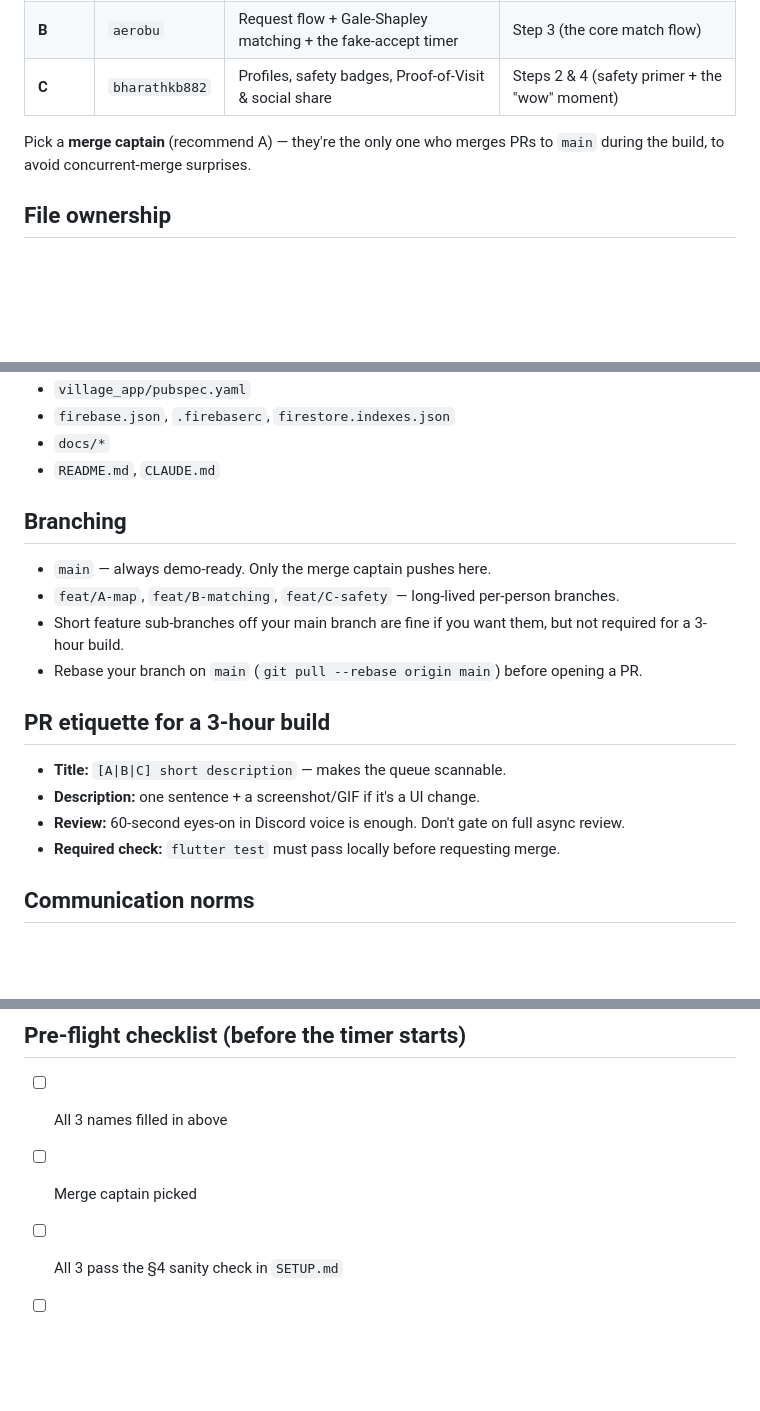
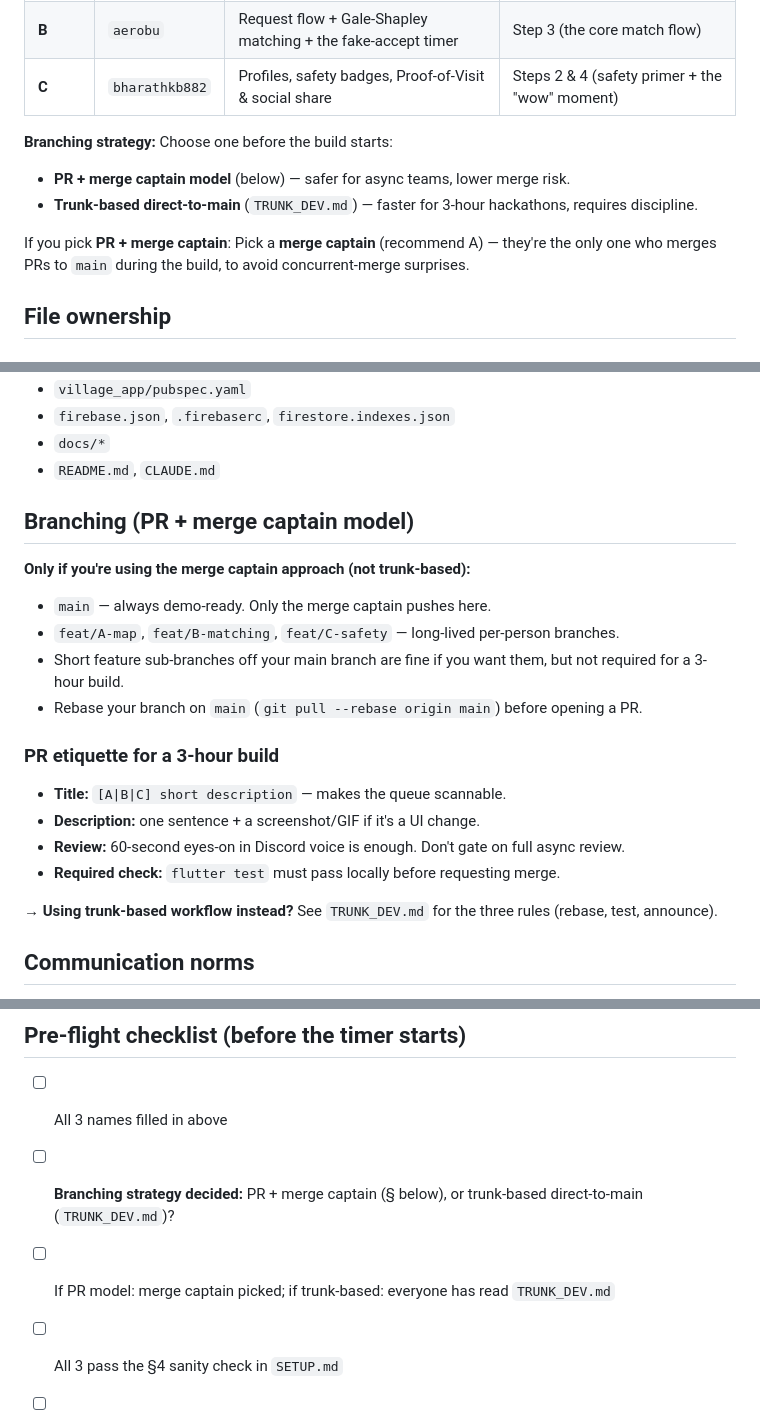
Before and after one commit to aerobu/village, a Markdown page: docs/OWNERSHIP.md, 3 parts joined by grey strips. GitHub-like rendering; blank space fills up the shorter version.

Commit message:
docs(workflow): add TRUNK_DEV.md for direct-to-main branching strategy; update OWNERSHIP.md to offer both PR and trunk-based approaches

```diff
--- a/docs/OWNERSHIP.md
+++ b/docs/OWNERSHIP.md
@@ -12,7 +12,11 @@ Three-way split by **vertical feature slice** so nobody blocks anyone else after
 | **B** | `aerobu` | Request flow + Gale-Shapley matching + the fake-accept timer | Step 3 (the core match flow) |
 | **C** | `bharathkb882` | Profiles, safety badges, Proof-of-Visit & social share  | Steps 2 & 4 (safety primer + the "wow" moment) |
 
-Pick a **merge captain** (recommend A) — they're the only one who merges PRs to `main` during the build, to avoid concurrent-merge surprises.
+**Branching strategy:** Choose one before the build starts:
+- **PR + merge captain model** (below) — safer for async teams, lower merge risk.
+- **Trunk-based direct-to-main** (`TRUNK_DEV.md`) — faster for 3-hour hackathons, requires discipline.
+
+If you pick **PR + merge captain**: Pick a **merge captain** (recommend A) — they're the only one who merges PRs to `main` during the build, to avoid concurrent-merge surprises.
 
 ## File ownership
 
@@ -50,19 +54,23 @@ Touch with a quick heads-up in `#dev` on Discord:
 - `docs/*`
 - `README.md`, `CLAUDE.md`
 
-## Branching
+## Branching (PR + merge captain model)
+
+**Only if you're using the merge captain approach (not trunk-based):**
 
 - `main` — always demo-ready. Only the merge captain pushes here.
 - `feat/A-map`, `feat/B-matching`, `feat/C-safety` — long-lived per-person branches.
 - Short feature sub-branches off your main branch are fine if you want them, but not required for a 3-hour build.
 - Rebase your branch on `main` (`git pull --rebase origin main`) before opening a PR.
 
-## PR etiquette for a 3-hour build
+### PR etiquette for a 3-hour build
 
 - **Title:** `[A|B|C] short description` — makes the queue scannable.
 - **Description:** one sentence + a screenshot/GIF if it's a UI change.
 - **Review:** 60-second eyes-on in Discord voice is enough. Don't gate on full async review.
 - **Required check:** `flutter test` must pass locally before requesting merge.
+
+**→ Using trunk-based workflow instead?** See `TRUNK_DEV.md` for the three rules (rebase, test, announce).
 
 ## Communication norms
 
@@ -74,7 +82,8 @@ Touch with a quick heads-up in `#dev` on Discord:
 ## Pre-flight checklist (before the timer starts)
 
 - [ ] All 3 names filled in above
-- [ ] Merge captain picked
+- [ ] **Branching strategy decided:** PR + merge captain (§ below), or trunk-based direct-to-main (`TRUNK_DEV.md`)?
+- [ ] If PR model: merge captain picked; if trunk-based: everyone has read `TRUNK_DEV.md`
 - [ ] All 3 pass the §4 sanity check in `SETUP.md`
 - [ ] Firebase project created and all 3 have Editor access
 - [ ] Scaffold pushed to `main` and everyone has pulled it
```
Also changed, not shown: docs/TRUNK_DEV.md (added, +133 -0 lines).
